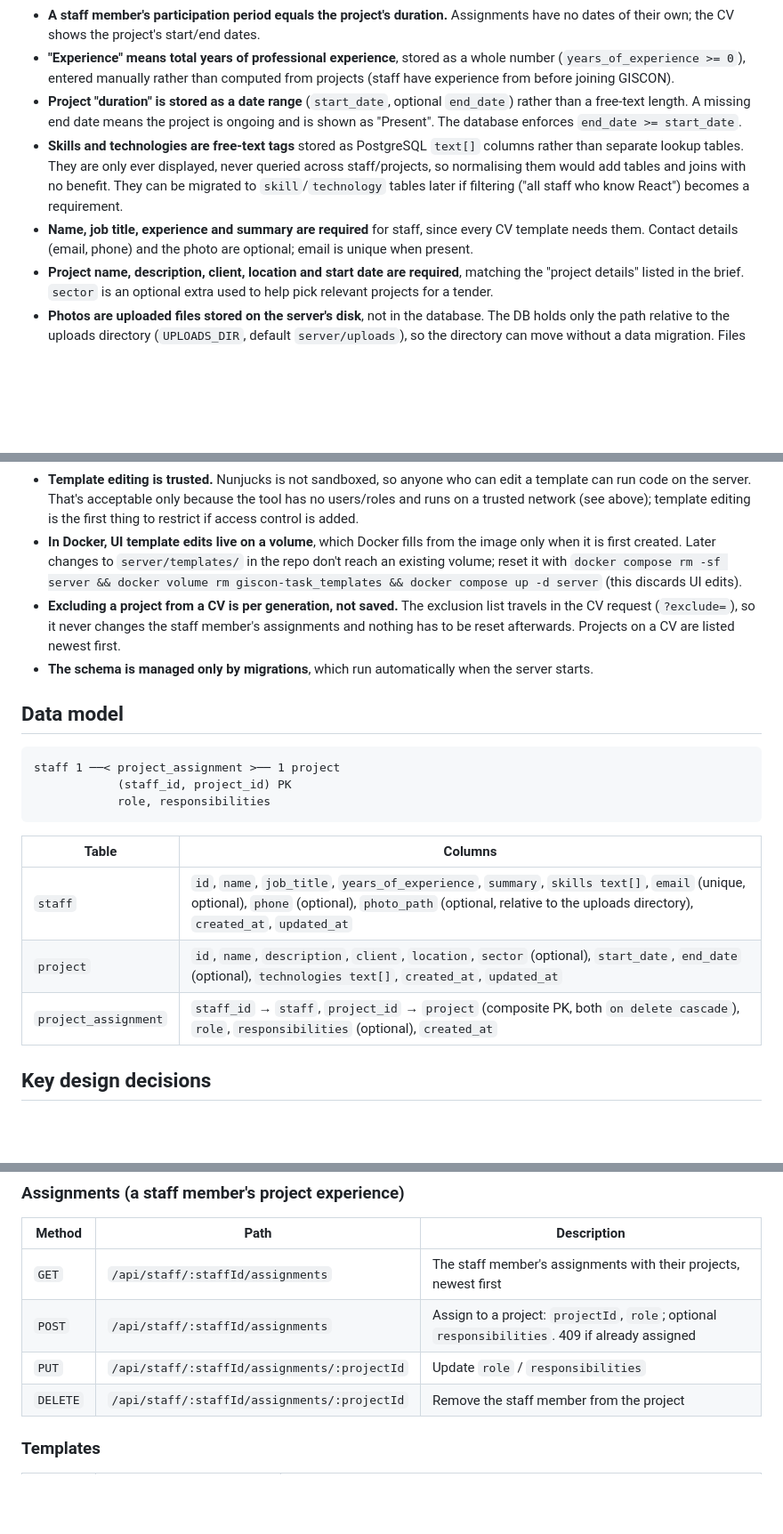
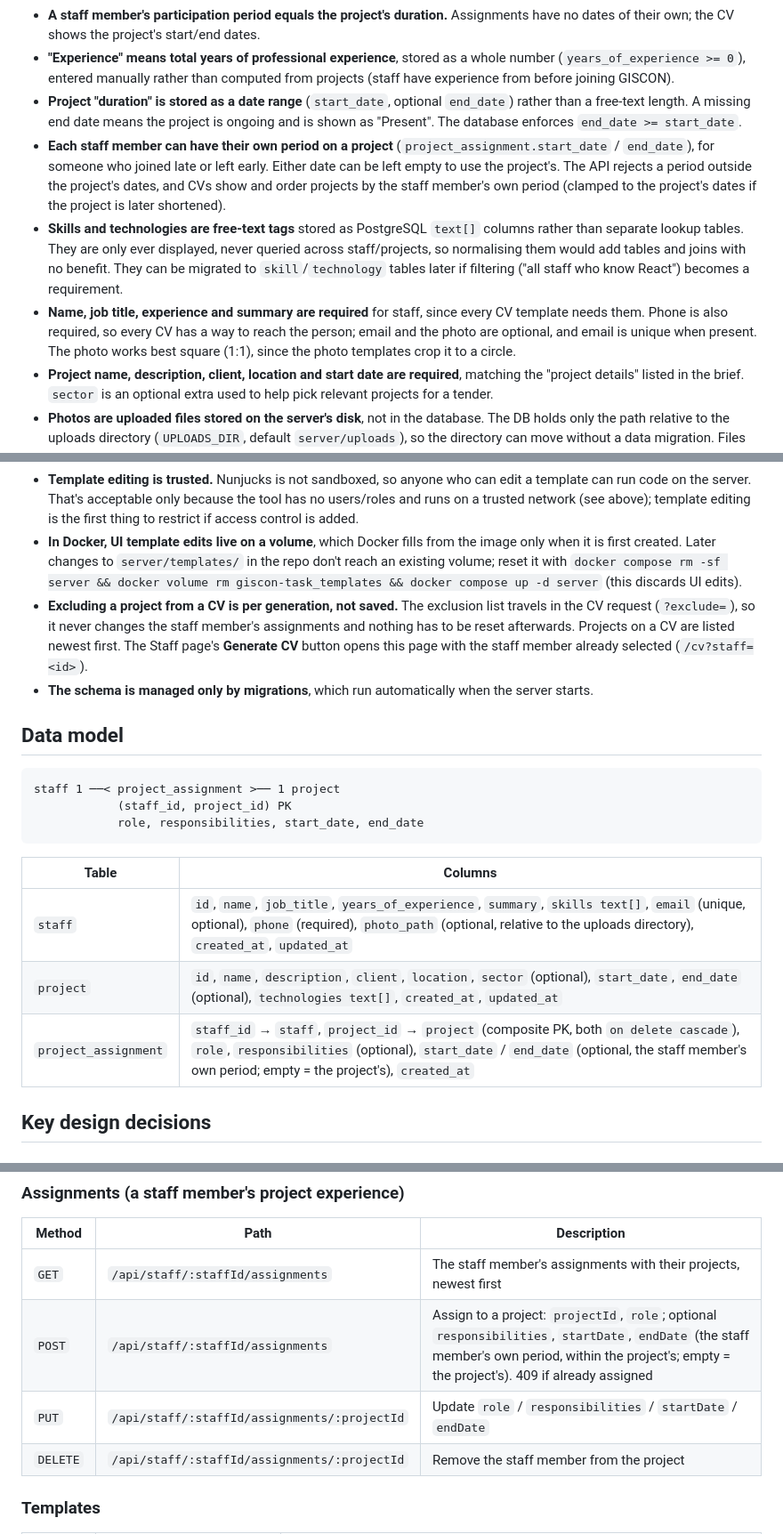
Before and after one commit to MuhEid/giscon-task, a Markdown page: README.md, 3 parts joined by grey strips. Shown at 89% size. GitHub-like rendering; blank space fills up the shorter version.

Commit message:
Update README to clarify project assignment periods and enforce phone number requirement

````diff
--- a/README.md
+++ b/README.md
@@ -93,8 +93,9 @@ In `client/`: `npm run build` (typecheck and production build) and `npm run lint
 - **A staff member's participation period equals the project's duration.** Assignments have no dates of their own; the CV shows the project's start/end dates.
 - **"Experience" means total years of professional experience**, stored as a whole number (`years_of_experience >= 0`), entered manually rather than computed from projects (staff have experience from before joining GISCON).
 - **Project "duration" is stored as a date range** (`start_date`, optional `end_date`) rather than a free-text length. A missing end date means the project is ongoing and is shown as "Present". The database enforces `end_date >= start_date`.
+- **Each staff member can have their own period on a project** (`project_assignment.start_date` / `end_date`), for someone who joined late or left early. Either date can be left empty to use the project's. The API rejects a period outside the project's dates, and CVs show and order projects by the staff member's own period (clamped to the project's dates if the project is later shortened).
 - **Skills and technologies are free-text tags** stored as PostgreSQL `text[]` columns rather than separate lookup tables. They are only ever displayed, never queried across staff/projects, so normalising them would add tables and joins with no benefit. They can be migrated to `skill`/`technology` tables later if filtering ("all staff who know React") becomes a requirement.
-- **Name, job title, experience and summary are required** for staff, since every CV template needs them. Contact details (email, phone) and the photo are optional; email is unique when present.
+- **Name, job title, experience and summary are required** for staff, since every CV template needs them. Phone is also required, so every CV has a way to reach the person; email and the photo are optional, and email is unique when present. The photo works best square (1:1), since the photo templates crop it to a circle.
 - **Project name, description, client, location and start date are required**, matching the "project details" listed in the brief. `sector` is an optional extra used to help pick relevant projects for a tender.
 - **Photos are uploaded files stored on the server's disk**, not in the database. The DB holds only the path relative to the uploads directory (`UPLOADS_DIR`, default `server/uploads`), so the directory can move without a data migration. Files get random names; replacing or removing a photo, or deleting the staff member, deletes the old file. Only JPEG, PNG and WebP up to 5 MB are accepted. In CVs the photo is embedded in the HTML as a data URI, so the preview and the PDF need no access to the uploads URL.
 - **Deleting a staff member or a project deletes their assignments** (`on delete cascade`); the other side is kept.
@@ -109,7 +110,7 @@ In `client/`: `npm run build` (typecheck and production build) and `npm run lint
 - **Demo data is seeded only into an empty database** (no staff and no projects), so it never mixes with or overwrites real data. Seeded people, clients and projects are fictional. Avatars are generated images of the person's initials; they're skipped if Chromium isn't available.
 - **Template editing is trusted.** Nunjucks is not sandboxed, so anyone who can edit a template can run code on the server. That's acceptable only because the tool has no users/roles and runs on a trusted network (see above); template editing is the first thing to restrict if access control is added.
 - **In Docker, UI template edits live on a volume**, which Docker fills from the image only when it is first created. Later changes to `server/templates/` in the repo don't reach an existing volume; reset it with `docker compose rm -sf server && docker volume rm giscon-task_templates && docker compose up -d server` (this discards UI edits).
-- **Excluding a project from a CV is per generation, not saved.** The exclusion list travels in the CV request (`?exclude=`), so it never changes the staff member's assignments and nothing has to be reset afterwards. Projects on a CV are listed newest first.
+- **Excluding a project from a CV is per generation, not saved.** The exclusion list travels in the CV request (`?exclude=`), so it never changes the staff member's assignments and nothing has to be reset afterwards. Projects on a CV are listed newest first. The Staff page's **Generate CV** button opens this page with the staff member already selected (`/cv?staff=<id>`).
 - **The schema is managed only by migrations**, which run automatically when the server starts.
 
 ## Data model
@@ -117,14 +118,14 @@ In `client/`: `npm run build` (typecheck and production build) and `npm run lint
 ```
 staff 1 ──< project_assignment >── 1 project
             (staff_id, project_id) PK
-            role, responsibilities
+            role, responsibilities, start_date, end_date
 ```
 
 | Table | Columns |
 |---|---|
-| `staff` | `id`, `name`, `job_title`, `years_of_experience`, `summary`, `skills text[]`, `email` (unique, optional), `phone` (optional), `photo_path` (optional, relative to the uploads directory), `created_at`, `updated_at` |
+| `staff` | `id`, `name`, `job_title`, `years_of_experience`, `summary`, `skills text[]`, `email` (unique, optional), `phone` (required), `photo_path` (optional, relative to the uploads directory), `created_at`, `updated_at` |
 | `project` | `id`, `name`, `description`, `client`, `location`, `sector` (optional), `start_date`, `end_date` (optional), `technologies text[]`, `created_at`, `updated_at` |
-| `project_assignment` | `staff_id` → `staff`, `project_id` → `project` (composite PK, both `on delete cascade`), `role`, `responsibilities` (optional), `created_at` |
+| `project_assignment` | `staff_id` → `staff`, `project_id` → `project` (composite PK, both `on delete cascade`), `role`, `responsibilities` (optional), `start_date` / `end_date` (optional, the staff member's own period; empty = the project's), `created_at` |
 
 ## Key design decisions
 
@@ -189,8 +190,8 @@ All endpoints are under `/api` and exchange JSON unless noted. Errors return `{
 | Method | Path | Description |
 |---|---|---|
 | `GET` | `/api/staff/:staffId/assignments` | The staff member's assignments with their projects, newest first |
-| `POST` | `/api/staff/:staffId/assignments` | Assign to a project: `projectId`, `role`; optional `responsibilities`. 409 if already assigned |
-| `PUT` | `/api/staff/:staffId/assignments/:projectId` | Update `role` / `responsibilities` |
+| `POST` | `/api/staff/:staffId/assignments` | Assign to a project: `projectId`, `role`; optional `responsibilities`, `startDate`, `endDate` (the staff member's own period, within the project's; empty = the project's). 409 if already assigned |
+| `PUT` | `/api/staff/:staffId/assignments/:projectId` | Update `role` / `responsibilities` / `startDate` / `endDate` |
 | `DELETE` | `/api/staff/:staffId/assignments/:projectId` | Remove the staff member from the project |
 
 ### Templates
````
Also changed, not shown: other parts of README.md (+1 -1 lines).
